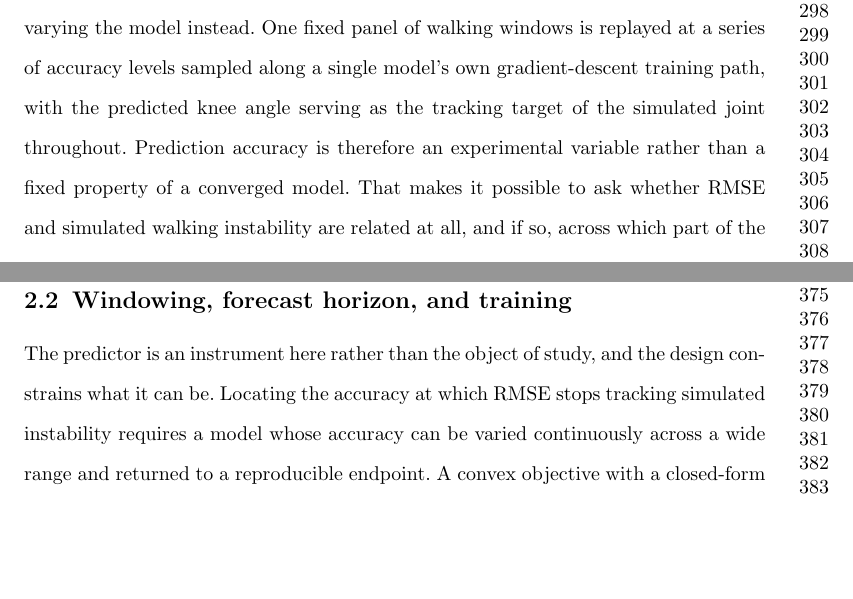
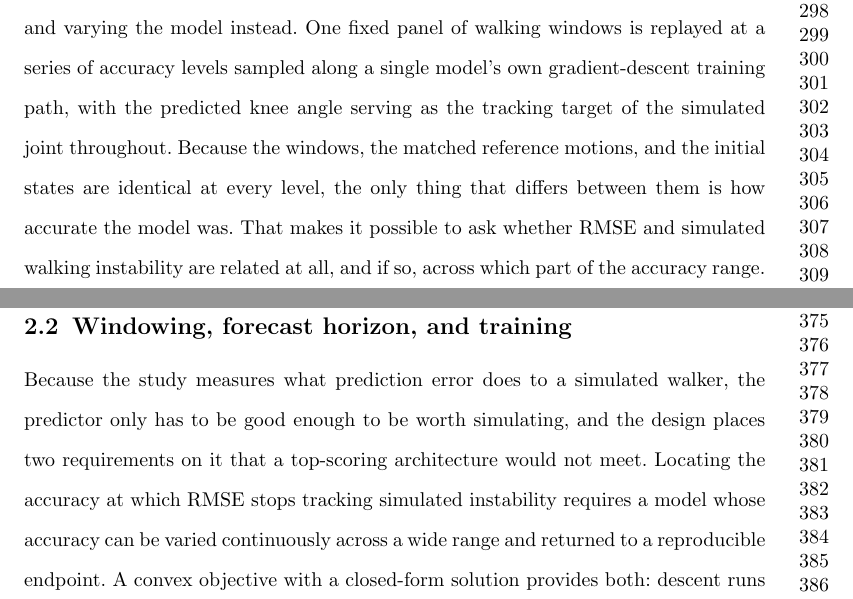
Before and after one commit to aoyun2/emg_tst, a LaTeX paper (manuscript/main.tex): two parts of pages 7 and 9 of 32, joined at a grey line, cut so that both start at the same text, the shorter picture padded with empty space. Compiled offline with pdfLaTeX.

Commit message:
Match the original draft's register
The draft states what was done and attaches the reason. It does not tell the
reader what category a thing belongs to. Measured against it, this paper carried
five sentences that did the latter and the draft carries one.

Four are replaced with the concrete statement underneath them. Prediction
accuracy is no longer 'an experimental variable rather than a fixed property';
the text now says that the windows, matched motions and initial states are
identical at every level, so the only thing that differs is how accurate the
model was. The predictor is no longer 'an instrument rather than the object of
study'; the text now says the study measures what prediction error does to a
simulated walker, so the predictor only has to be good enough to be worth
simulating. RMSE no longer 'is a proxy within a band'; it tracked physical
behaviour only above the turn.

The one category-label that remains is the author's own sentence.

```diff
--- a/manuscript/main.tex
+++ b/manuscript/main.tex
@@ -238,10 +238,11 @@ The present study addresses the question by holding the evaluation panel fixed a
 varying the model instead. One fixed panel of walking windows is replayed at a
 series of accuracy levels sampled along a single model's own gradient-descent
 training path, with the predicted knee angle serving as the tracking target of the
-simulated joint throughout. Prediction accuracy is therefore an experimental
-variable rather than a fixed property of a converged model. That makes it
-possible to ask whether RMSE and simulated walking instability are related at
-all, and if so, across which part of the accuracy range.
+simulated joint throughout. Because the windows, the matched reference
+motions, and the initial states are identical at every level, the only thing that
+differs between them is how accurate the model was. That makes it possible to ask
+whether RMSE and simulated walking instability are related at all, and if so,
+across which part of the accuracy range.
 
 \begin{figure}[!htbp]
 \centering
@@ -291,8 +292,9 @@ signals \cite{coker2021}.
 
 \subsection{Windowing, forecast horizon, and training}
 
-The predictor is an instrument here rather than the object of study, and the
-design constrains what it can be. Locating the accuracy at which RMSE stops
+Because the study measures what prediction error does to a simulated walker, the
+predictor only has to be good enough to be worth simulating, and the design places
+two requirements on it that a top-scoring architecture would not meet. Locating the accuracy at which RMSE stops
 tracking simulated instability requires a model whose accuracy can be varied
 continuously across a wide range and returned to a reproducible endpoint. A
 convex objective with a closed-form solution provides both: descent runs from the
```
Also changed, not shown: manuscript/main.tex (12 more changed lines), 1 other file.
